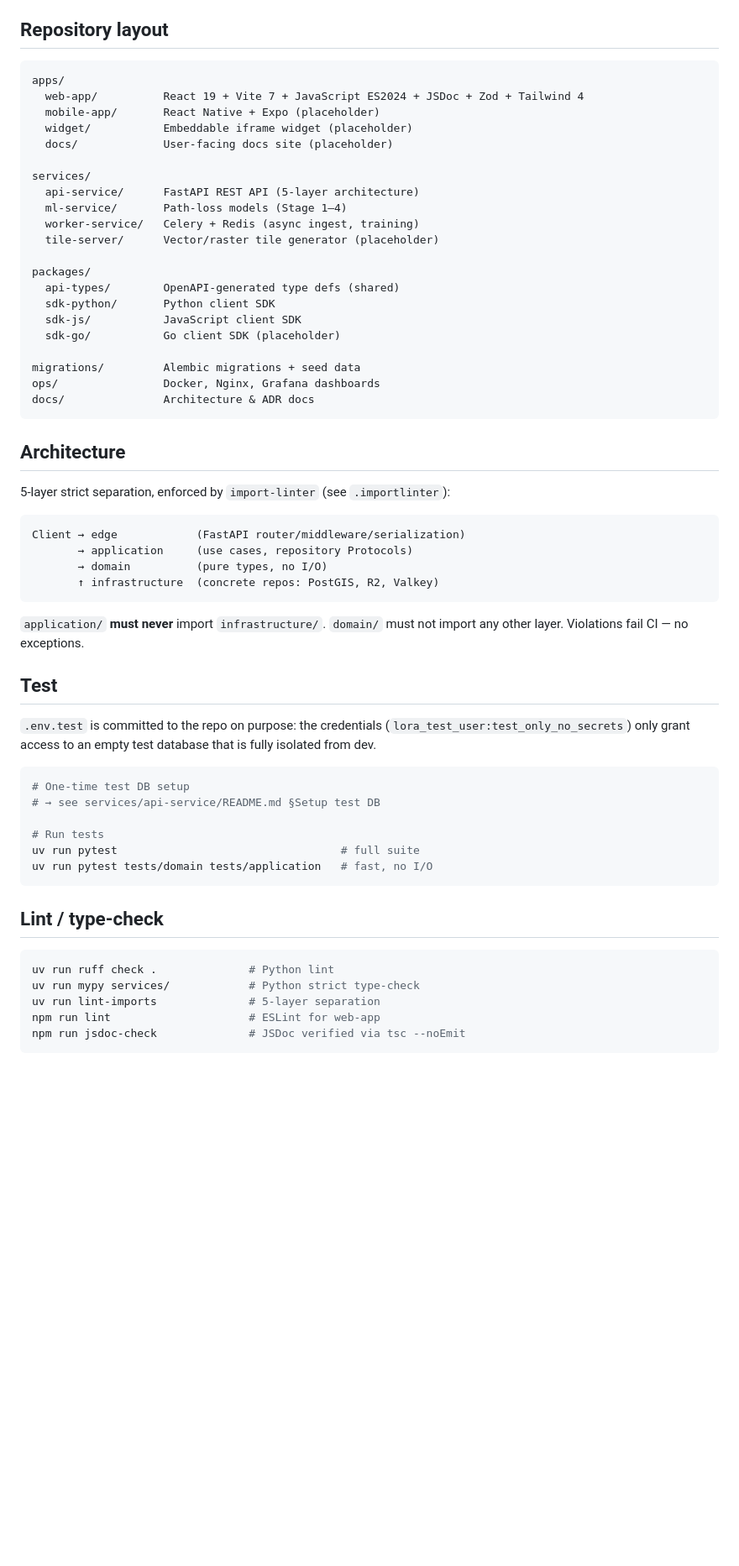
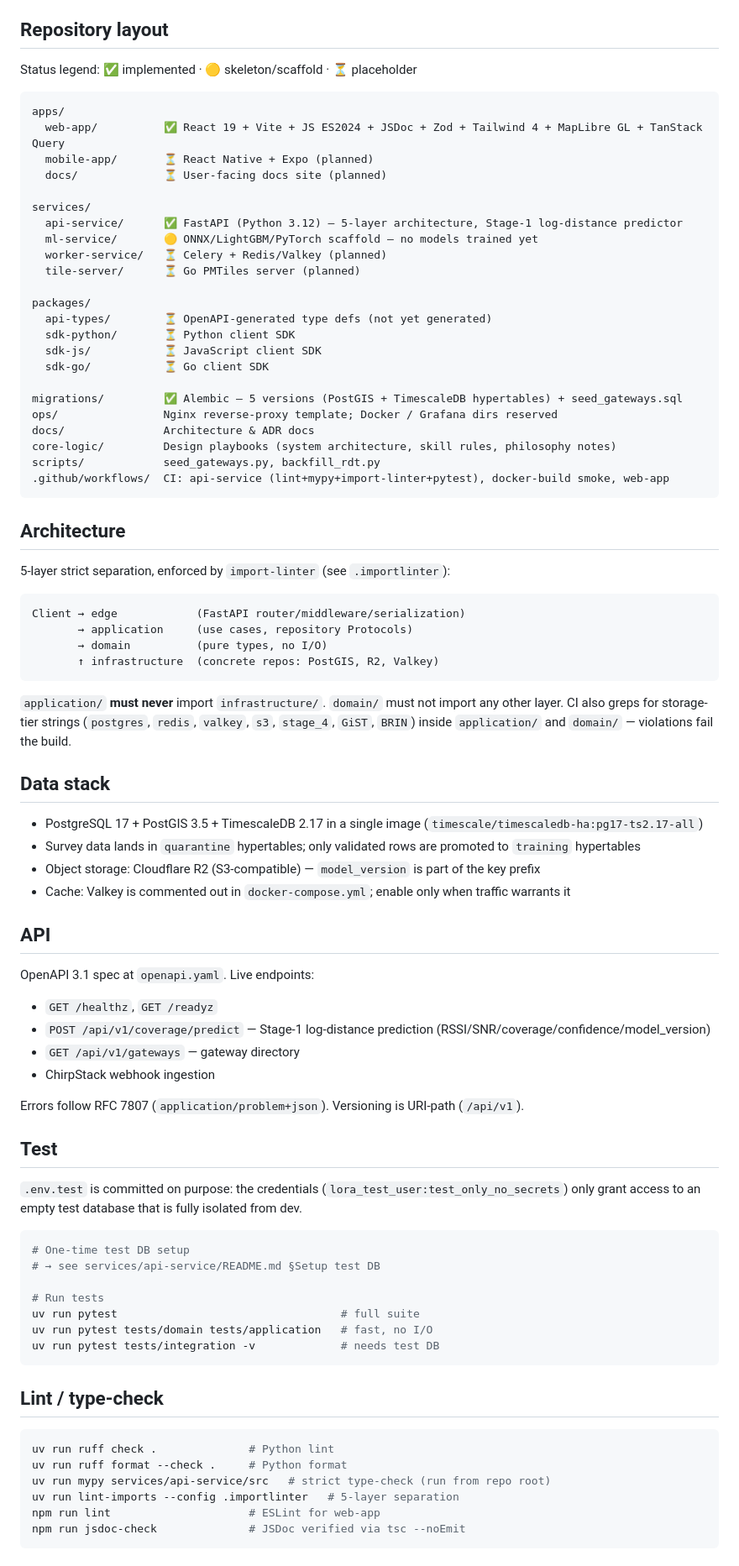
Before and after one commit to nguyenhongan15/lora-wan-pr, a Markdown page: README.md, the part around one of its changes. Shown at 84% size. Rendered like a GitHub page; blank space fills up the shorter version.

````diff
--- a/README.md
+++ b/README.md
@@ -26,28 +28,32 @@ Tail logs with `docker compose logs -f api-service`.
 
 ## Repository layout
 
+Status legend: ✅ implemented · 🟡 skeleton/scaffold · ⏳ placeholder
+
 ```
 apps/
-  web-app/          React 19 + Vite 7 + JavaScript ES2024 + JSDoc + Zod + Tailwind 4
-  mobile-app/       React Native + Expo (placeholder)
-  widget/           Embeddable iframe widget (placeholder)
-  docs/             User-facing docs site (placeholder)
+  web-app/          ✅ React 19 + Vite + JS ES2024 + JSDoc + Zod + Tailwind 4 + MapLibre GL + TanStack Query
+  mobile-app/       ⏳ React Native + Expo (planned)
+  docs/             ⏳ User-facing docs site (planned)
 
 services/
-  api-service/      FastAPI REST API (5-layer architecture)
-  ml-service/       Path-loss models (Stage 1–4)
-  worker-service/   Celery + Redis (async ingest, training)
-  tile-server/      Vector/raster tile generator (placeholder)
+  api-service/      ✅ FastAPI (Python 3.12) — 5-layer architecture, Stage-1 log-distance predictor
+  ml-service/       🟡 ONNX/LightGBM/PyTorch scaffold — no models trained yet
+  worker-service/   ⏳ Celery + Redis/Valkey (planned)
+  tile-server/      ⏳ Go PMTiles server (planned)
 
 packages/
-  api-types/        OpenAPI-generated type defs (shared)
-  sdk-python/       Python client SDK
-  sdk-js/           JavaScript client SDK
-  sdk-go/           Go client SDK (placeholder)
+  api-types/        ⏳ OpenAPI-generated type defs (not yet generated)
+  sdk-python/       ⏳ Python client SDK
+  sdk-js/           ⏳ JavaScript client SDK
+  sdk-go/           ⏳ Go client SDK
 
-migrations/         Alembic migrations + seed data
-ops/                Docker, Nginx, Grafana dashboards
+migrations/         ✅ Alembic — 5 versions (PostGIS + TimescaleDB hypertables) + seed_gateways.sql
+ops/                Nginx reverse-proxy template; Docker / Grafana dirs reserved
 docs/               Architecture & ADR docs
+core-logic/         Design playbooks (system architecture, skill rules, philosophy notes)
+scripts/            seed_gateways.py, backfill_rdt.py
+.github/workflows/  CI: api-service (lint+mypy+import-linter+pytest), docker-build smoke, web-app
 ```
 
 ## Architecture
@@ -61,11 +67,29 @@ Client → edge            (FastAPI router/middleware/serialization)
        ↑ infrastructure  (concrete repos: PostGIS, R2, Valkey)
 ```
 
-`application/` **must never** import `infrastructure/`. `domain/` must not import any other layer. Violations fail CI — no exceptions.
+`application/` **must never** import `infrastructure/`. `domain/` must not import any other layer. CI also greps for storage-tier strings (`postgres`, `redis`, `valkey`, `s3`, `stage_4`, `GiST`, `BRIN`) inside `application/` and `domain/` — violations fail the build.
+
+## Data stack
+
+- PostgreSQL 17 + PostGIS 3.5 + TimescaleDB 2.17 in a single image (`timescale/timescaledb-ha:pg17-ts2.17-all`)
+- Survey data lands in `quarantine` hypertables; only validated rows are promoted to `training` hypertables
+- Object storage: Cloudflare R2 (S3-compatible) — `model_version` is part of the key prefix
+- Cache: Valkey is commented out in `docker-compose.yml`; enable only when traffic warrants it
+
+## API
+
+OpenAPI 3.1 spec at `openapi.yaml`. Live endpoints:
+
+- `GET /healthz`, `GET /readyz`
+- `POST /api/v1/coverage/predict` — Stage-1 log-distance prediction (RSSI/SNR/coverage/confidence/model_version)
+- `GET /api/v1/gateways` — gateway directory
+- ChirpStack webhook ingestion
+
+Errors follow RFC 7807 (`application/problem+json`). Versioning is URI-path (`/api/v1`).
 
 ## Test
 
-`.env.test` is committed to the repo on purpose: the credentials (`lora_test_user:test_only_no_secrets`) only grant access to an empty test database that is fully isolated from dev.
+`.env.test` is committed on purpose: the credentials (`lora_test_user:test_only_no_secrets`) only grant access to an empty test database that is fully isolated from dev.
 
 ```bash
 # One-time test DB setup
@@ -74,14 +98,16 @@ Client → edge            (FastAPI router/middleware/serialization)
 # Run tests
 uv run pytest                                  # full suite
 uv run pytest tests/domain tests/application   # fast, no I/O
+uv run pytest tests/integration -v             # needs test DB
 ```
 
 ## Lint / type-check
 
 ```bash
 uv run ruff check .              # Python lint
-uv run mypy services/            # Python strict type-check
-uv run lint-imports              # 5-layer separation
+uv run ruff format --check .     # Python format
+uv run mypy services/api-service/src   # strict type-check (run from repo root)
+uv run lint-imports --config .importlinter   # 5-layer separation
 npm run lint                     # ESLint for web-app
 npm run jsdoc-check              # JSDoc verified via tsc --noEmit
 ```
````
Also changed, not shown: other parts of README.md (+22 -5 lines).
